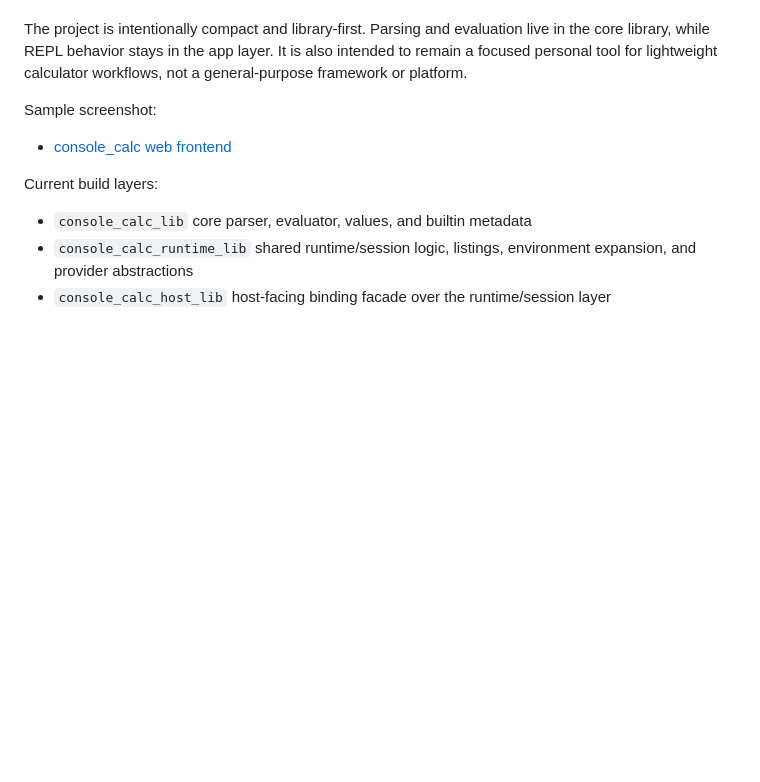
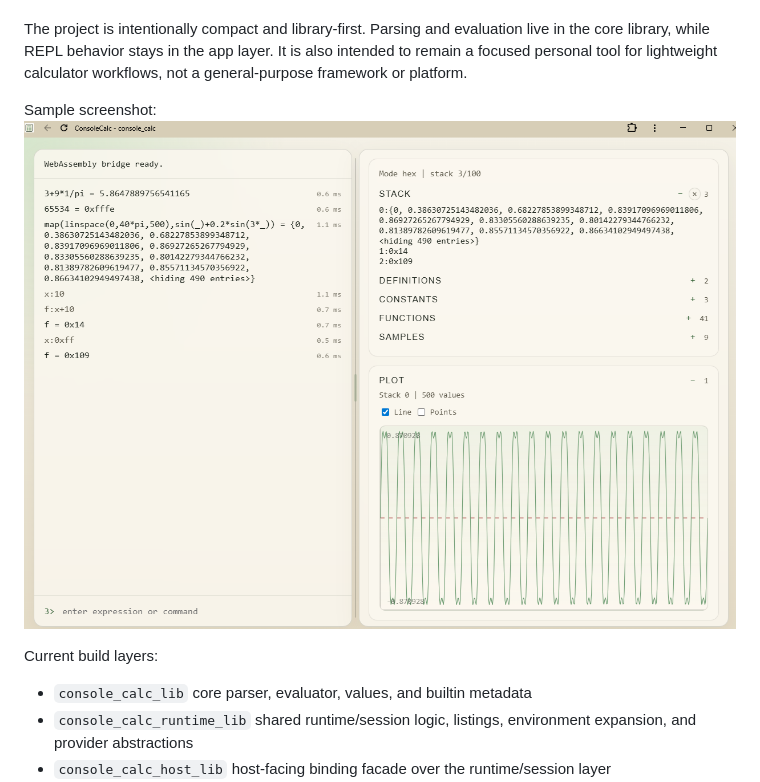
Before and after one commit to handresen/console_calc, a Markdown page: README.md, the part around the change. GitHub-like rendering; blank space fills up the shorter version.

Commit message:
Embed screenshot in README

```diff
--- a/README.md
+++ b/README.md
@@ -10,7 +10,7 @@ The project is intentionally compact and library-first. Parsing and evaluation l
 It is also intended to remain a focused personal tool for lightweight calculator workflows, not a general-purpose framework or platform.
 
 Sample screenshot:
-- [console_calc web frontend](docs/images/console_calc.png)
+![console_calc web frontend](docs/images/console_calc.png)
 
 Current build layers:
 - `console_calc_lib`
```
